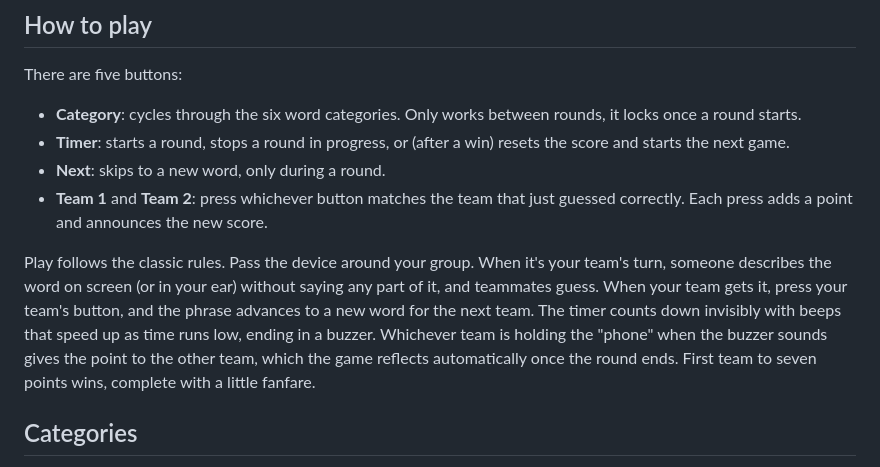
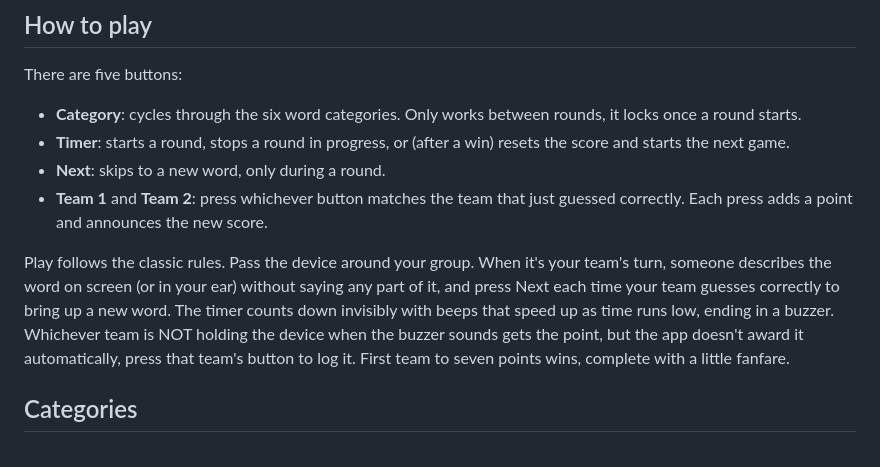
Before and after one commit to cartertemm/vcw, a Markdown page: projects/catch-phrase/README.md, the part around the change. Drawn GitHub-style.

Commit message:
fix README paragraph incorrectly describing team buttons as advancing the word

```diff
--- a/projects/catch-phrase/README.md
+++ b/projects/catch-phrase/README.md
@@ -15,7 +15,7 @@ There are five buttons:
 - **Next**: skips to a new word, only during a round.
 - **Team 1** and **Team 2**: press whichever button matches the team that just guessed correctly. Each press adds a point and announces the new score.
 
-Play follows the classic rules. Pass the device around your group. When it's your team's turn, someone describes the word on screen (or in your ear) without saying any part of it, and teammates guess. When your team gets it, press your team's button, and the phrase advances to a new word for the next team. The timer counts down invisibly with beeps that speed up as time runs low, ending in a buzzer. Whichever team is holding the "phone" when the buzzer sounds gives the point to the other team, which the game reflects automatically once the round ends. First team to seven points wins, complete with a little fanfare.
+Play follows the classic rules. Pass the device around your group. When it's your team's turn, someone describes the word on screen (or in your ear) without saying any part of it, and press Next each time your team guesses correctly to bring up a new word. The timer counts down invisibly with beeps that speed up as time runs low, ending in a buzzer. Whichever team is NOT holding the device when the buzzer sounds gets the point, but the app doesn't award it automatically, press that team's button to log it. First team to seven points wins, complete with a little fanfare.
 
 ## Categories
 
```
